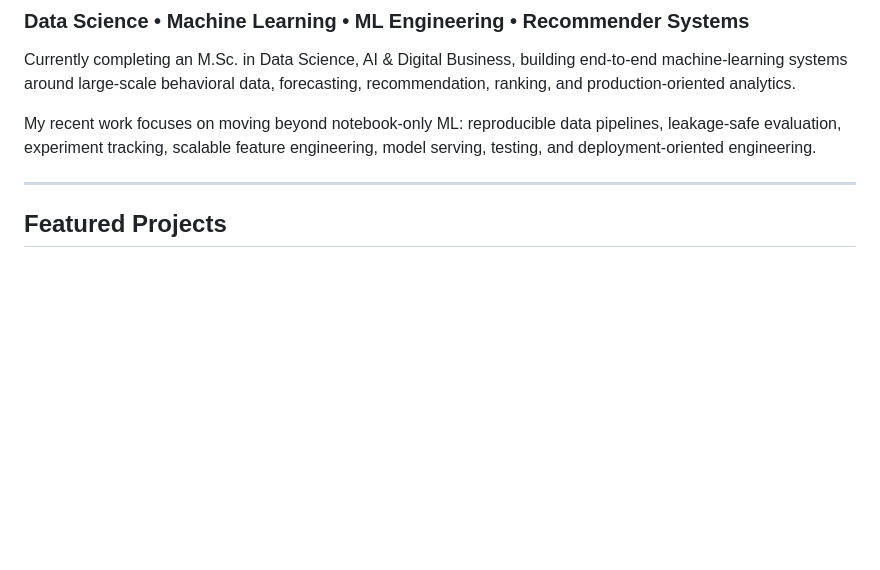
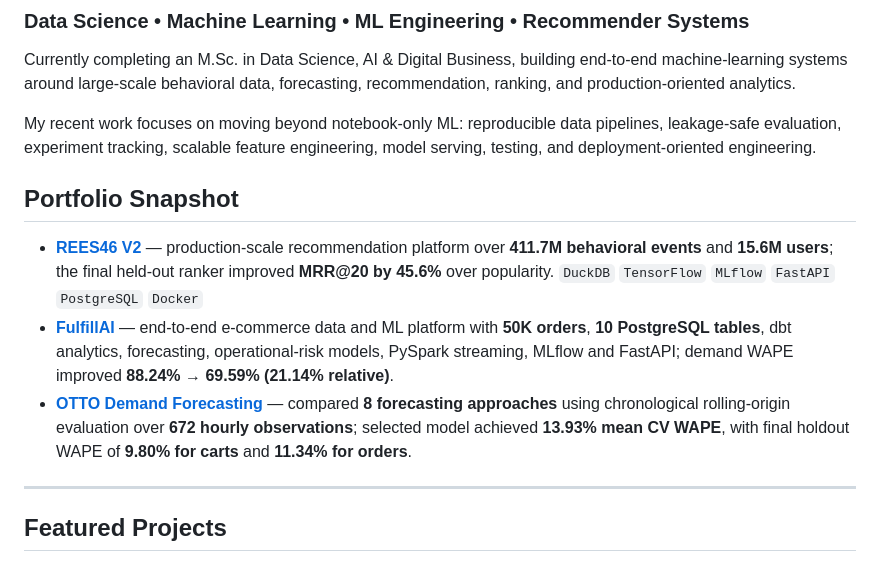
Before and after one commit to nikchey29/nikchey29, a Markdown page: README.md, the part around the change. Drawn GitHub-style; blank space fills up the shorter version.

Commit message:
docs: surface flagship ML projects on profile (#2)
Co-authored-by: Chaithanya Vemuri <chaithanyav189@gmail.com>

```diff
--- a/README.md
+++ b/README.md
@@ -5,6 +5,14 @@
 Currently completing an M.Sc. in Data Science, AI & Digital Business, building end-to-end machine-learning systems around large-scale behavioral data, forecasting, recommendation, ranking, and production-oriented analytics.
 
 My recent work focuses on moving beyond notebook-only ML: reproducible data pipelines, leakage-safe evaluation, experiment tracking, scalable feature engineering, model serving, testing, and deployment-oriented engineering.
+
+
+## Portfolio Snapshot
+
+- **[REES46 V2](https://github.com/nikchey29/rees46-v2)** — production-scale recommendation platform over **411.7M behavioral events** and **15.6M users**; the final held-out ranker improved **MRR@20 by 45.6%** over popularity. `DuckDB` `TensorFlow` `MLflow` `FastAPI` `PostgreSQL` `Docker`
+- **[FulfillAI](https://github.com/nikchey29/fulfillai)** — end-to-end e-commerce data and ML platform with **50K orders**, **10 PostgreSQL tables**, dbt analytics, forecasting, operational-risk models, PySpark streaming, MLflow and FastAPI; demand WAPE improved **88.24% → 69.59% (21.14% relative)**.
+- **[OTTO Demand Forecasting](https://github.com/nikchey29/otto-demand-forecasting-dissertation)** — compared **8 forecasting approaches** using chronological rolling-origin evaluation over **672 hourly observations**; selected model achieved **13.93% mean CV WAPE**, with final holdout WAPE of **9.80% for carts** and **11.34% for orders**.
+
 
 ---
 
```
